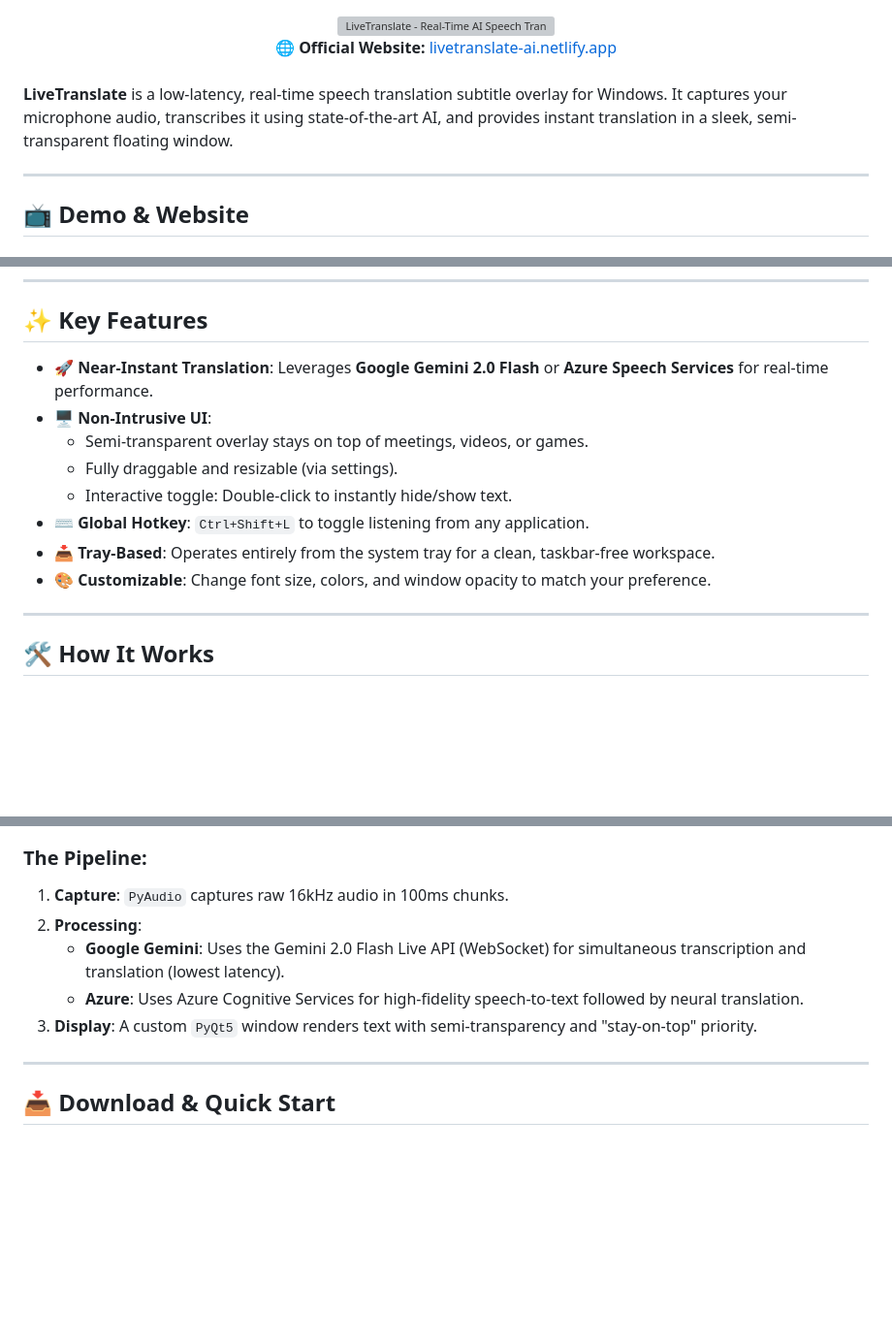
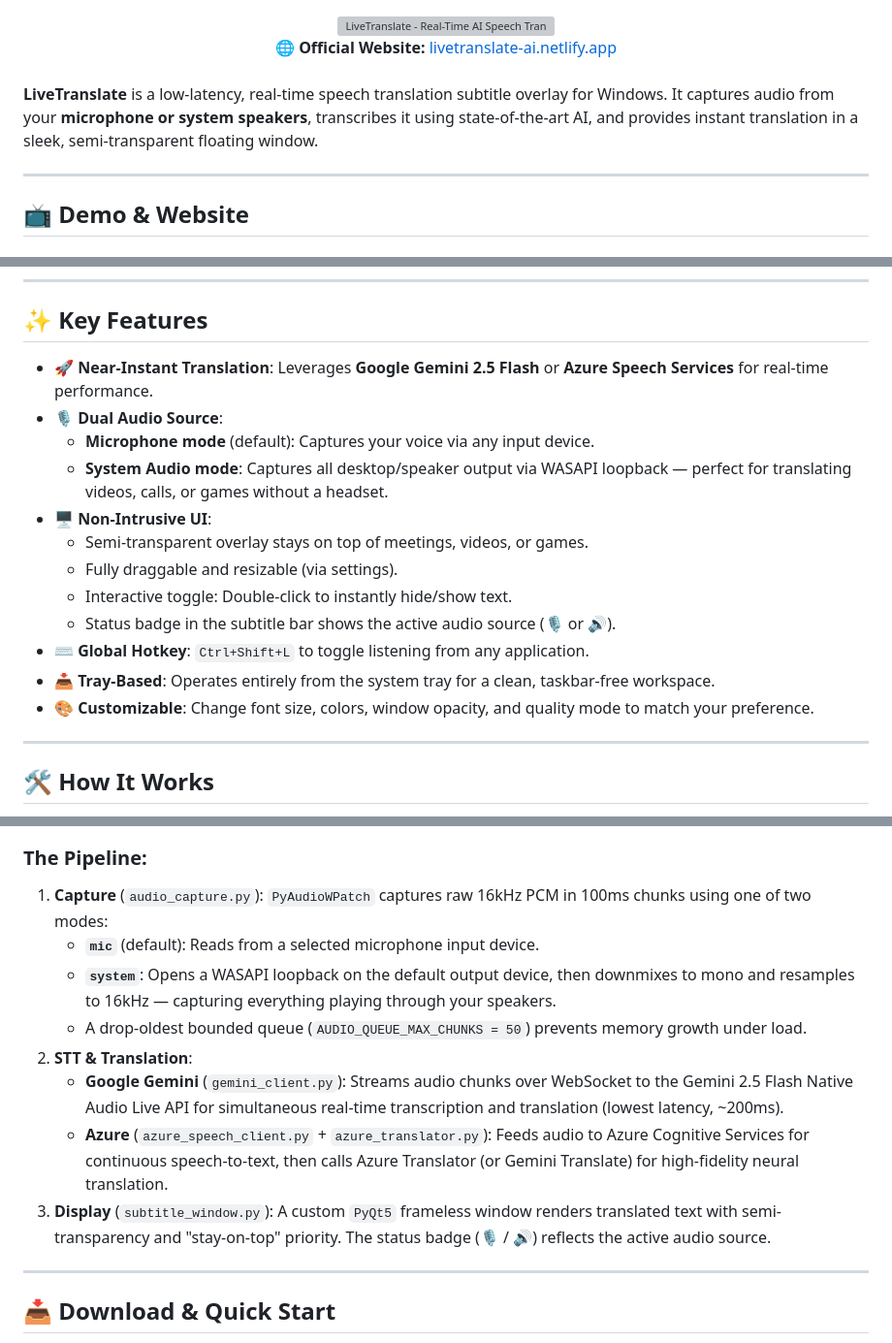
Before and after one commit to kotobuki09/LiveTranslateAI, a Markdown page: README.md, 3 parts joined by grey strips. Shown at 97% size. Drawn GitHub-style; blank space fills up the shorter version; grey boxes are pictures that could not be loaded.

````diff
--- a/README.md
+++ b/README.md
@@ -18,7 +18,7 @@
 </div>
 <br>
 
-**LiveTranslate** is a low-latency, real-time speech translation subtitle overlay for Windows. It captures your microphone audio, transcribes it using state-of-the-art AI, and provides instant translation in a sleek, semi-transparent floating window.
+**LiveTranslate** is a low-latency, real-time speech translation subtitle overlay for Windows. It captures audio from your **microphone or system speakers**, transcribes it using state-of-the-art AI, and provides instant translation in a sleek, semi-transparent floating window.
 
 ---
 
@@ -41,14 +41,18 @@
 
 ## ✨ Key Features
 
--   **🚀 Near-Instant Translation**: Leverages **Google Gemini 2.0 Flash** or **Azure Speech Services** for real-time performance.
+-   **🚀 Near-Instant Translation**: Leverages **Google Gemini 2.5 Flash** or **Azure Speech Services** for real-time performance.
+-   **🎙️ Dual Audio Source**:
+    -   **Microphone mode** (default): Captures your voice via any input device.
+    -   **System Audio mode**: Captures all desktop/speaker output via WASAPI loopback — perfect for translating videos, calls, or games without a headset.
 -   **🖥️ Non-Intrusive UI**:
     -   Semi-transparent overlay stays on top of meetings, videos, or games.
     -   Fully draggable and resizable (via settings).
     -   Interactive toggle: Double-click to instantly hide/show text.
+    -   Status badge in the subtitle bar shows the active audio source (🎙 or 🔊).
 -   **⌨️ Global Hotkey**: `Ctrl+Shift+L` to toggle listening from any application.
 -   **📥 Tray-Based**: Operates entirely from the system tray for a clean, taskbar-free workspace.
--   **🎨 Customizable**: Change font size, colors, and window opacity to match your preference.
+-   **🎨 Customizable**: Change font size, colors, window opacity, and quality mode to match your preference.
 
 ---
 
@@ -69,11 +74,14 @@ graph LR
 ```
 
 ### The Pipeline:
-1.  **Capture**: `PyAudio` captures raw 16kHz audio in 100ms chunks.
-2.  **Processing**:
-    - **Google Gemini**: Uses the Gemini 2.0 Flash Live API (WebSocket) for simultaneous transcription and translation (lowest latency).
-    - **Azure**: Uses Azure Cognitive Services for high-fidelity speech-to-text followed by neural translation.
-3.  **Display**: A custom `PyQt5` window renders text with semi-transparency and "stay-on-top" priority.
+1.  **Capture** (`audio_capture.py`): `PyAudioWPatch` captures raw 16kHz PCM in 100ms chunks using one of two modes:
+    -   **`mic`** (default): Reads from a selected microphone input device.
+    -   **`system`**: Opens a WASAPI loopback on the default output device, then downmixes to mono and resamples to 16kHz — capturing everything playing through your speakers.
+    -   A drop-oldest bounded queue (`AUDIO_QUEUE_MAX_CHUNKS = 50`) prevents memory growth under load.
+2.  **STT & Translation**:
+    -   **Google Gemini** (`gemini_client.py`): Streams audio chunks over WebSocket to the Gemini 2.5 Flash Native Audio Live API for simultaneous real-time transcription and translation (lowest latency, ~200ms).
+    -   **Azure** (`azure_speech_client.py` + `azure_translator.py`): Feeds audio to Azure Cognitive Services for continuous speech-to-text, then calls Azure Translator (or Gemini Translate) for high-fidelity neural translation.
+3.  **Display** (`subtitle_window.py`): A custom `PyQt5` frameless window renders translated text with semi-transparency and "stay-on-top" priority. The status badge (🎙 / 🔊) reflects the active audio source.
 
 ---
 
````
Also changed, not shown: other parts of README.md (+53 -17 lines).
